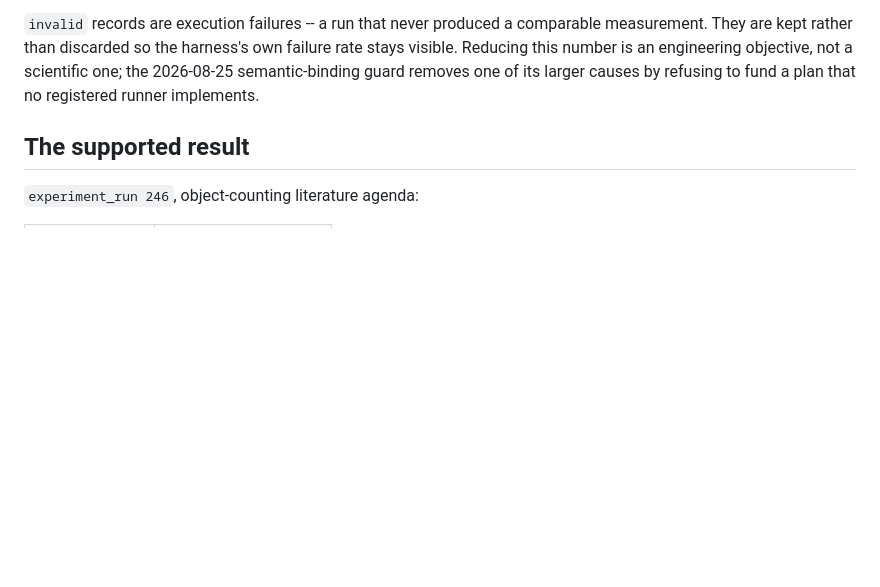
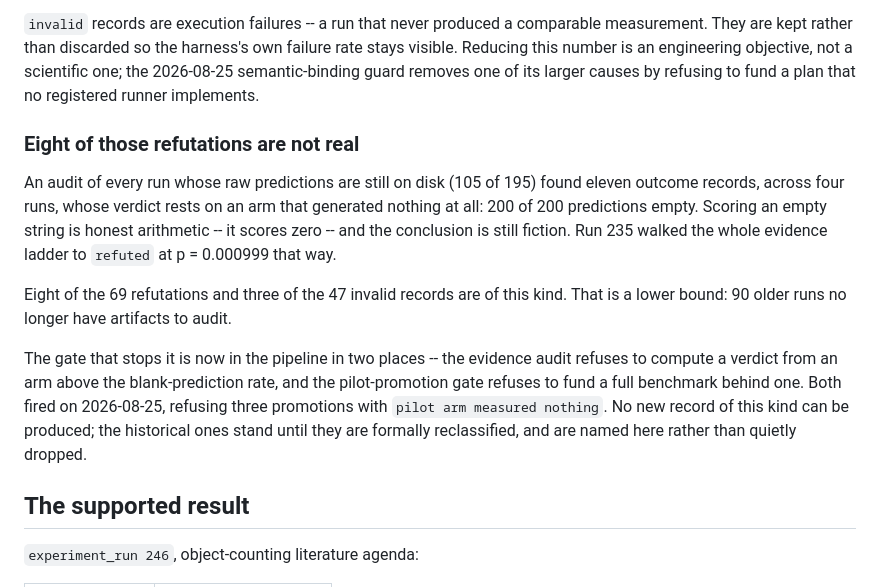
Before and after one commit to billion-token-one-task/Deepgraph, a Markdown page: docs/RESULTS.md, the part around the change. Rendered like a GitHub page; blank space fills up the shorter version.

Commit message:
docs: name the refutations that rest on an arm that measured nothing
An audit of the 105 runs whose raw predictions survive found eleven outcome
records whose verdict was computed from an arm with 200/200 empty predictions.
Eight of the 69 refutations are of that kind. The gates that stop it now fire in
the evidence audit and at pilot promotion, but the historical records stand, so
the results page names them instead of quietly dropping them.

```diff
--- a/docs/RESULTS.md
+++ b/docs/RESULTS.md
@@ -34,6 +34,25 @@ comparable measurement. They are kept rather than discarded so the harness's own
 failure rate stays visible. Reducing this number is an engineering objective,
 not a scientific one; the 2026-08-25 semantic-binding guard removes one of its
 larger causes by refusing to fund a plan that no registered runner implements.
+
+### Eight of those refutations are not real
+
+An audit of every run whose raw predictions are still on disk (105 of 195) found
+eleven outcome records, across four runs, whose verdict rests on an arm that
+generated nothing at all: 200 of 200 predictions empty. Scoring an empty string
+is honest arithmetic -- it scores zero -- and the conclusion is still fiction.
+Run 235 walked the whole evidence ladder to `refuted` at p = 0.000999 that way.
+
+Eight of the 69 refutations and three of the 47 invalid records are of this
+kind. That is a lower bound: 90 older runs no longer have artifacts to audit.
+
+The gate that stops it is now in the pipeline in two places -- the evidence
+audit refuses to compute a verdict from an arm above the blank-prediction rate,
+and the pilot-promotion gate refuses to fund a full benchmark behind one. Both
+fired on 2026-08-25, refusing three promotions with `pilot arm measured
+nothing`. No new record of this kind can be produced; the historical ones stand
+until they are formally reclassified, and are named here rather than quietly
+dropped.
 
 ## The supported result
 
```
